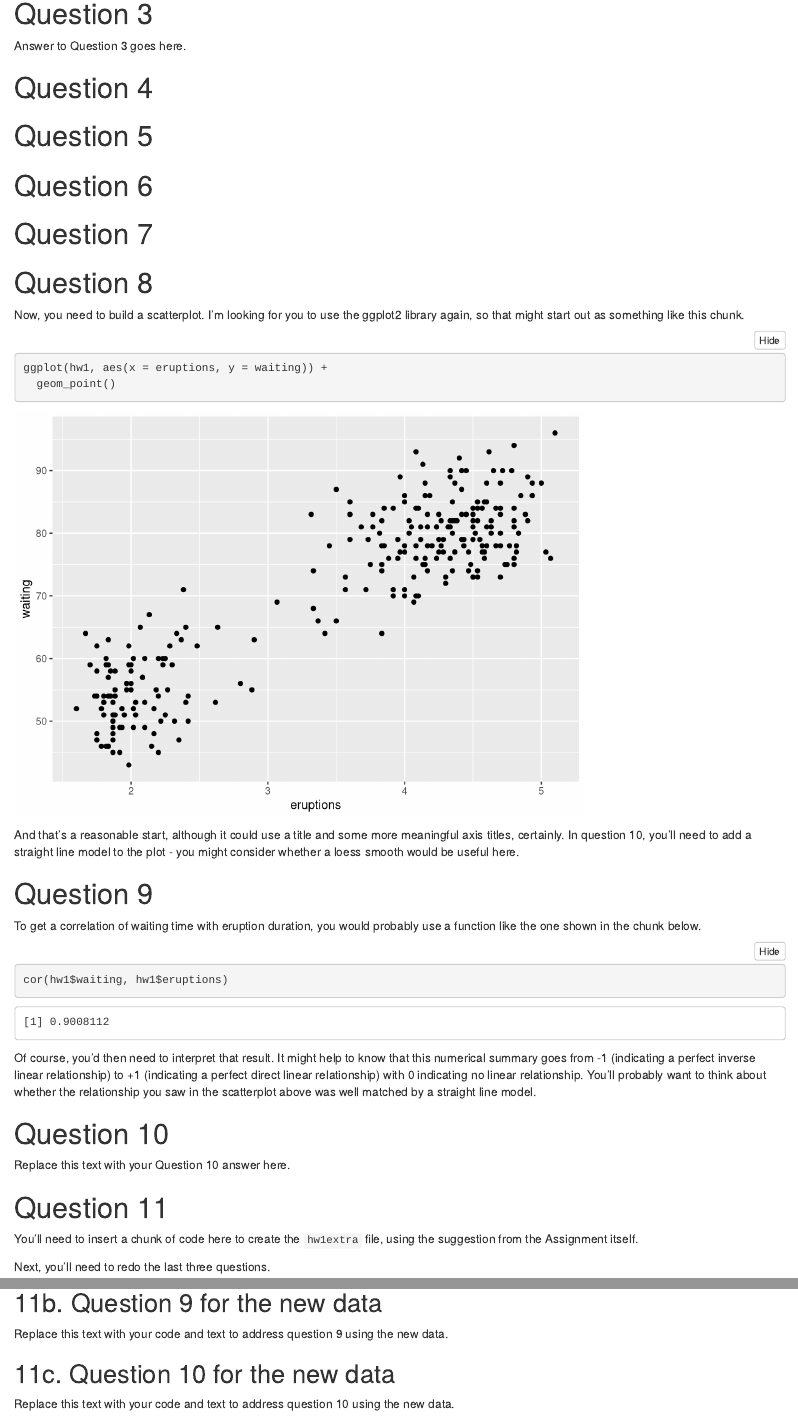
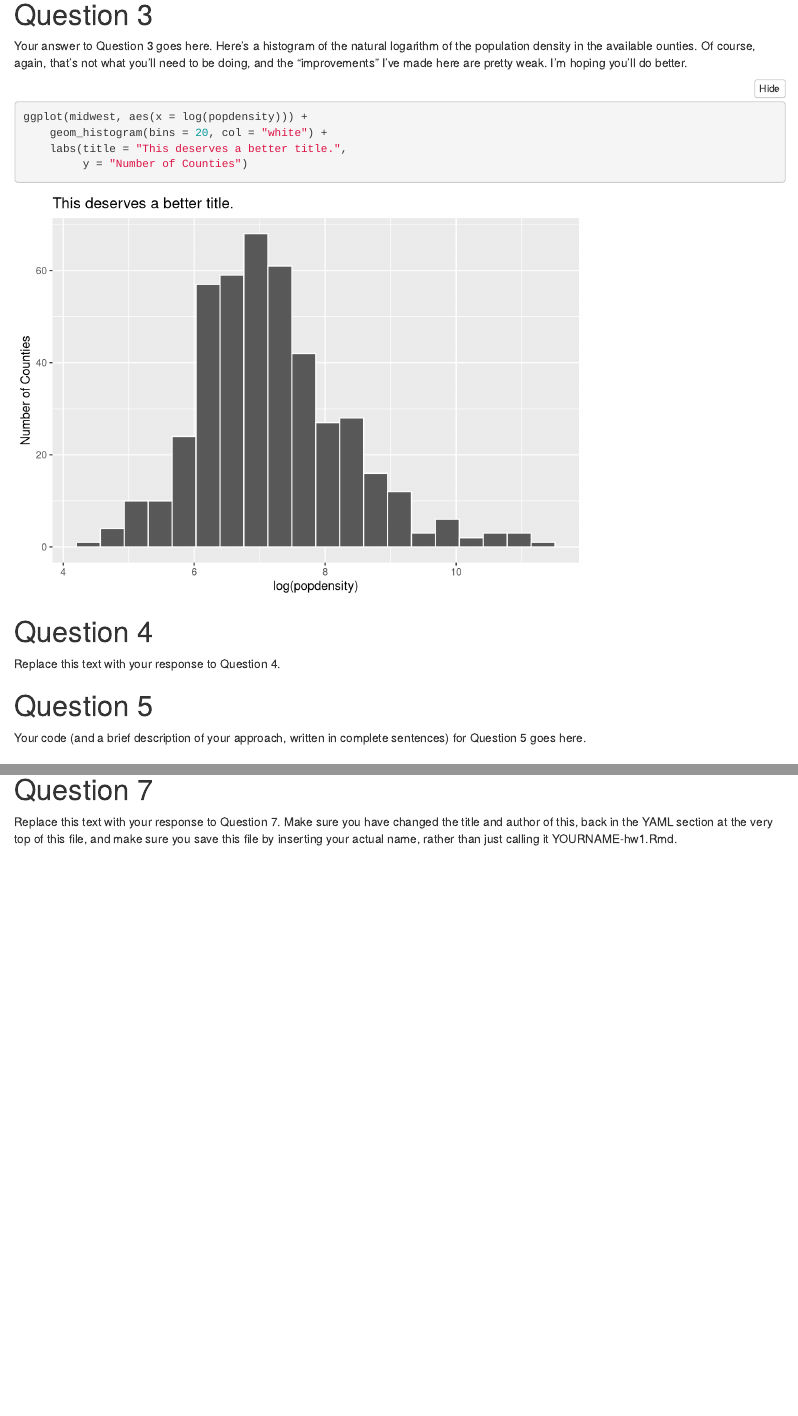
Before and after one commit to THOMASELOVE/431-2018-data, an R Markdown document (YOURNAME-hw1.Rmd): the page in a window 1100 px wide, from 2160 px down before the commit and from 1200 px down after it, so that both start at the same text, and a second part further down, joined at a grey line. Rendered offline with R 4.5, knitr and Pandoc, with nearby package versions.

Commit message:
Add files via upload

````diff
--- a/YOURNAME-hw1.Rmd
+++ b/YOURNAME-hw1.Rmd
@@ -43,11 +42,22 @@ mean(hw1$eruptions, trim = 0.1)
 
 # Question 3
 
-Answer to Question 3 goes here.
+Your answer to Question 3 goes here. Here's a histogram of the  natural logarithm of the population density in the available ounties. Of course, again, that's not what you'll need to be doing, and the "improvements" I've made here are pretty weak. I'm hoping you'll do better.
+
+```{r q3_popdensity_histogram}
+ggplot(midwest, aes(x = log(popdensity))) +
+    geom_histogram(bins = 20, col = "white") +
+    labs(title = "This deserves a better title.",
+         y = "Number of Counties")
+```
 
 # Question 4
 
+Replace this text with your response to Question 4.
+
 # Question 5
+
+Your code (and a brief description of your approach, written in complete sentences) for Question 5 goes here.
 
 # Question 6
 
@@ -54,32 +66,2 @@ Answer to Question 3 goes here.
 # Question 7
 
-# Question 8
-
-Now, you need to build a scatterplot. I'm looking for you to use the ggplot2 library again, so that might start out as something like this chunk.
-
-```{r q08_scatterplot_draft}
-ggplot(hw1, aes(x = eruptions, y = waiting)) +
-  geom_point()
-```
-
-And that's a reasonable start, although it could use a title and some more meaningful axis titles, certainly. In question 10, you'll need to add a straight line model to the plot - you might consider whether a loess smooth would be useful here.
-
-# Question 9
-
-To get a correlation of waiting time with eruption duration, you would probably use a function like the one shown in the chunk below.
-
-```{r q09_correlation}
-cor(hw1$waiting, hw1$eruptions)
-```
-
-Of course, you'd then need to interpret that result. It might help to know that this numerical summary goes from -1 (indicating a perfect inverse linear relationship) to +1 (indicating a perfect direct linear relationship) with 0 indicating no linear relationship. You'll probably want to think about whether the relationship you saw in the scatterplot above was well matched by a straight line model.
-
-# Question 10
-
-Replace this text with your Question 10 answer here.
-
-# Question 11
-
-You'll need to insert a chunk of code here to create the `hw1extra` file, using the suggestion from the Assignment itself.
-
-Next, you'll need to redo the last three questions.
@@ -91,7 +68 @@ Replace this text with your code and text to address question 8 using the new da
-## 11b. Question 9 for the new data
-
-Replace this text with your code and text to address question 9 using the new data.
-
-## 11c. Question 10 for the new data
-
-Replace this text with your code and text to address question 10 using the new data.
+Replace this text with your response to Question 7. Make sure you have changed the title and author of this, back in the YAML section at the very top of this file, and make sure you save this file by inserting your actual name, rather than just calling it YOURNAME-hw1.Rmd.
````
Also changed, not shown: YOURNAME-hw1.Rmd (36 more changed lines).
